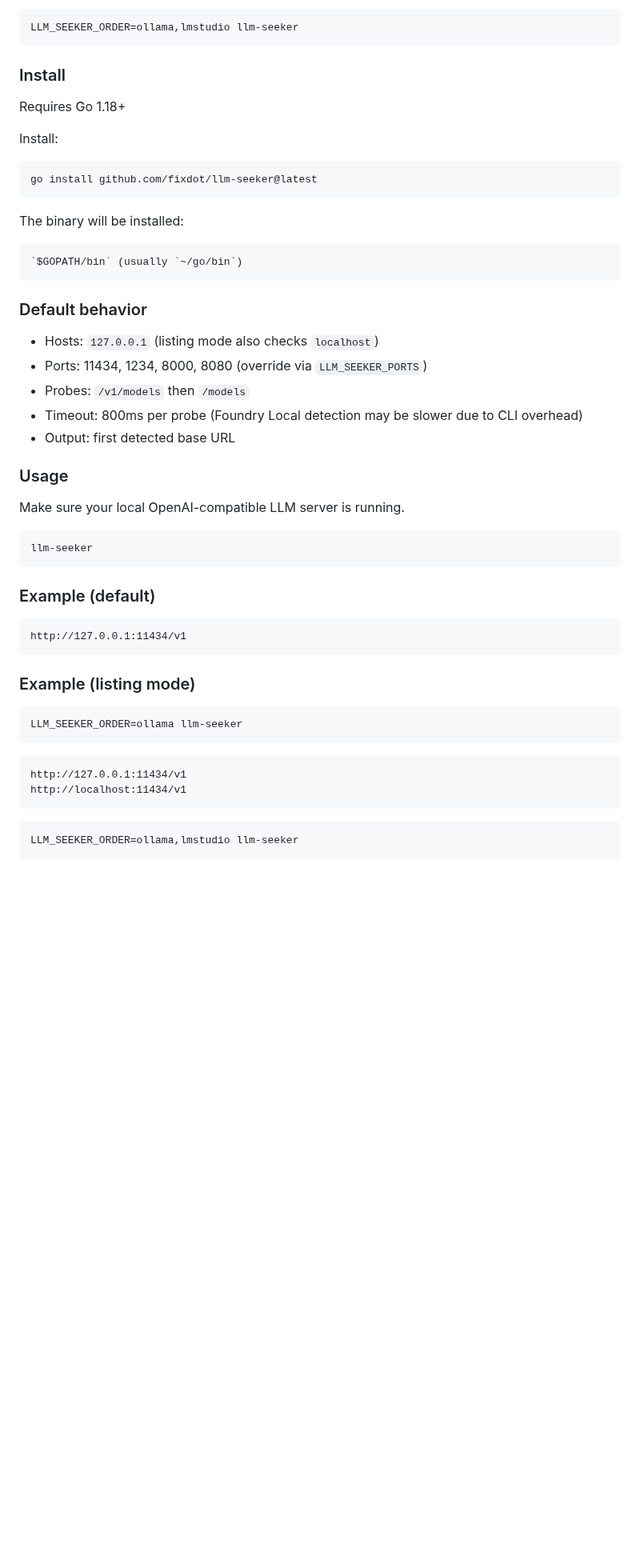
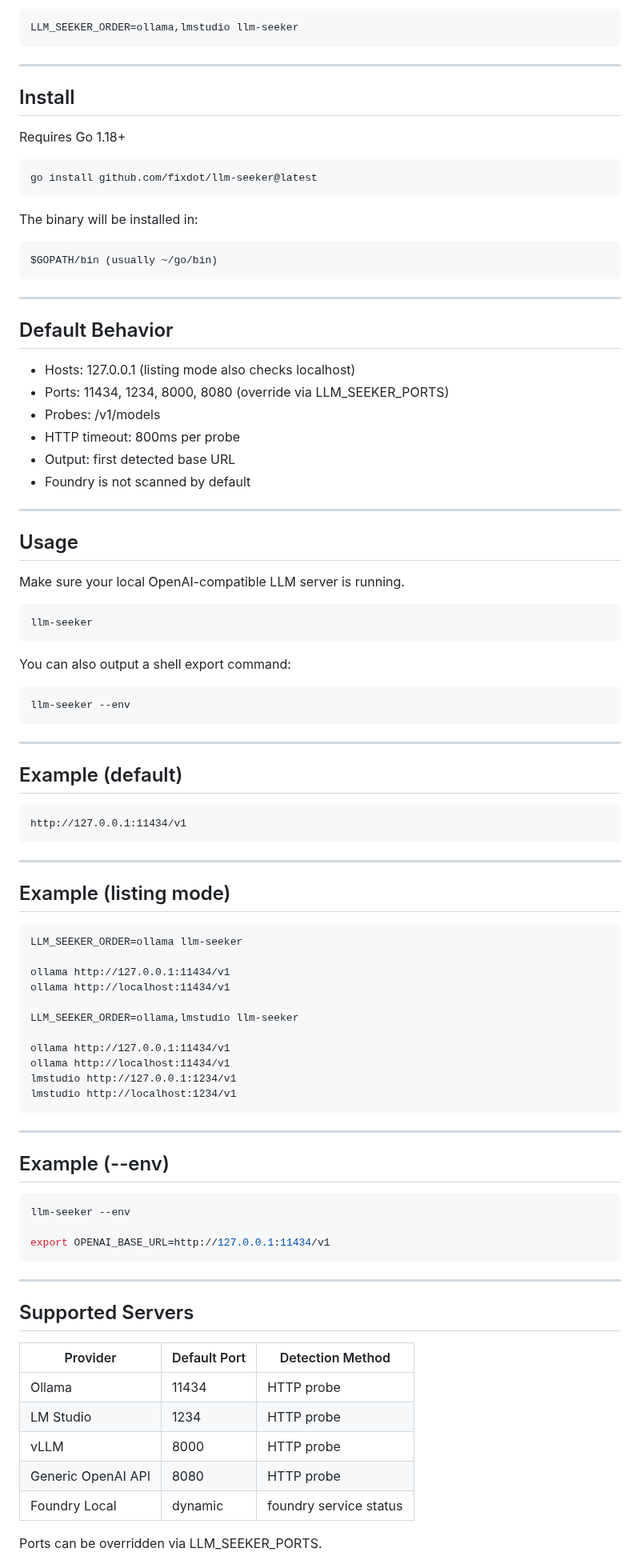
Before and after one commit to fixdot/llm-seeker, a Markdown page: README.md, the part around one of its changes. Shown at 80% size. GitHub-like rendering; blank space fills up the shorter version.

````diff
--- a/README.md
+++ b/README.md
@@ -31,45 +71,96 @@ You can also control provider scanning using:
 LLM_SEEKER_ORDER=ollama,lmstudio llm-seeker
 ```
 
-### Install
+---
+
+## Install
+
 Requires Go 1.18+
-
-Install:
 
 ```bash
 go install github.com/fixdot/llm-seeker@latest
 ```
-The binary will be installed:
 
-```text
-`$GOPATH/bin` (usually `~/go/bin`)
+The binary will be installed in:
+
+```bash
+$GOPATH/bin (usually ~/go/bin)
 ```
 
-### Default behavior
-- Hosts: `127.0.0.1` (listing mode also checks `localhost`)
-- Ports: 11434, 1234, 8000, 8080 (override via `LLM_SEEKER_PORTS`)
-- Probes: `/v1/models` then `/models`
-- Timeout: 800ms per probe (Foundry Local detection may be slower due to CLI overhead)
+---
+
+## Default Behavior
+
+- Hosts: 127.0.0.1 (listing mode also checks localhost)
+- Ports: 11434, 1234, 8000, 8080 (override via LLM_SEEKER_PORTS)
+- Probes: /v1/models
+- HTTP timeout: 800ms per probe
 - Output: first detected base URL
+- Foundry is not scanned by default
 
-### Usage
+---
+
+## Usage
+
 Make sure your local OpenAI-compatible LLM server is running.
+
 ```bash
 llm-seeker
 ```
 
-### Example (default)
+You can also output a shell export command:
+
+```bash
+llm-seeker --env
+```
+
+---
+
+## Example (default)
+
 ```text
 http://127.0.0.1:11434/v1
 ```
 
-### Example (listing mode)
+---
+
+## Example (listing mode)
+
 ```text
 LLM_SEEKER_ORDER=ollama llm-seeker
+
+ollama http://127.0.0.1:11434/v1
+ollama http://localhost:11434/v1
+
+LLM_SEEKER_ORDER=ollama,lmstudio llm-seeker
+
+ollama http://127.0.0.1:11434/v1
+ollama http://localhost:11434/v1
+lmstudio http://127.0.0.1:1234/v1
+lmstudio http://localhost:1234/v1
 ```
-```text
-http://127.0.0.1:11434/v1
-http://localhost:11434/v1
+
+---
+
+## Example (--env)
+
+```bash
+llm-seeker --env
+
+export OPENAI_BASE_URL=http://127.0.0.1:11434/v1
 ```
-```text
-LLM_SEEKER_ORDER=ollama,lmstudio llm-seeker
+
+---
+
+## Supported Servers
+
+| Provider | Default Port | Detection Method |
+|----------|-------------|------------------|
+| Ollama | 11434 | HTTP probe |
+| LM Studio | 1234 | HTTP probe |
+| vLLM | 8000 | HTTP probe |
+| Generic OpenAI API | 8080 | HTTP probe |
+| Foundry Local | dynamic | foundry service status |
+
+Ports can be overridden via LLM_SEEKER_PORTS.
+
````
Also changed, not shown: other parts of README.md (+115 -37 lines), CHANGELOG.md (+25 -0 lines), docs/development.md (+51 -0 lines), images/llm-seeker.png, 1 other file.
